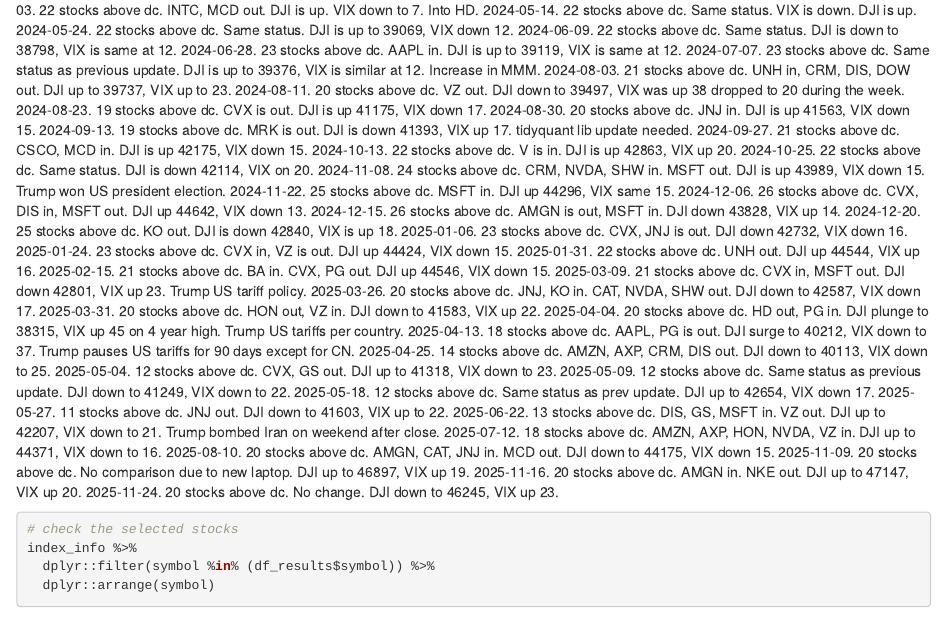
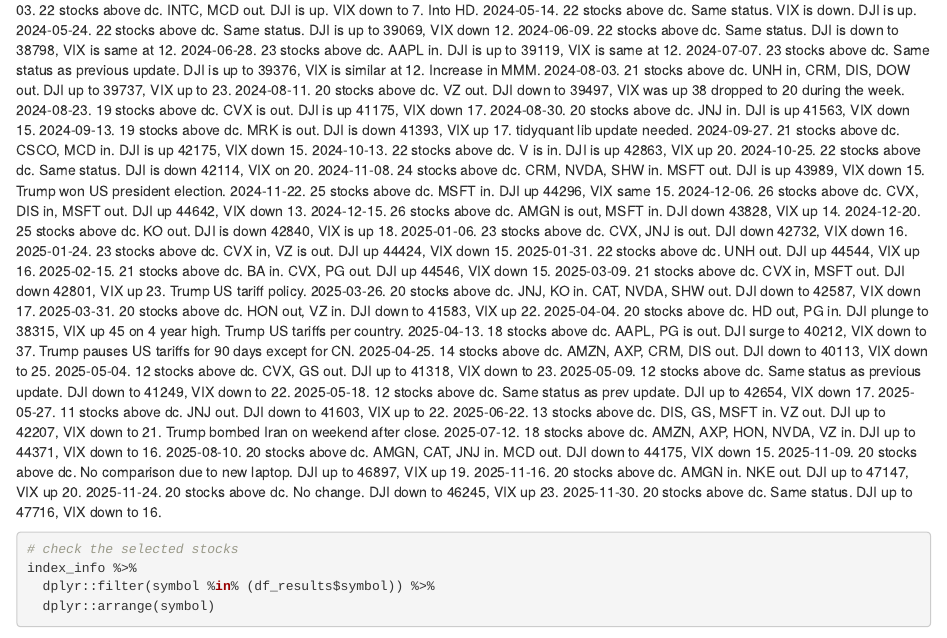
Before and after one commit to flyin01/stock_picking_charts, an R Markdown document (src/stock_picker.Rmd): the page in a window 1100 px wide, from 10610 px down. Rendered offline with R 4.5, knitr and Pandoc, with nearby package versions; some code elsewhere in the file could not run offline.

Commit message:
end of nov update

````diff
--- a/src/stock_picker.Rmd
+++ b/src/stock_picker.Rmd
@@ -485,6 +485,7 @@
 2025-11-09. 20 stocks above dc. No comparison due to new laptop. DJI up to 46897, VIX up 19.
 2025-11-16. 20 stocks above dc. AMGN in. NKE out. DJI up to 47147, VIX up 20.
 2025-11-24. 20 stocks above dc. No change. DJI down to 46245, VIX up 23.
+2025-11-30. 20 stocks above dc. Same status. DJI up to 47716, VIX down to 16.
 
 ```{r}
 # check the selected stocks
````
